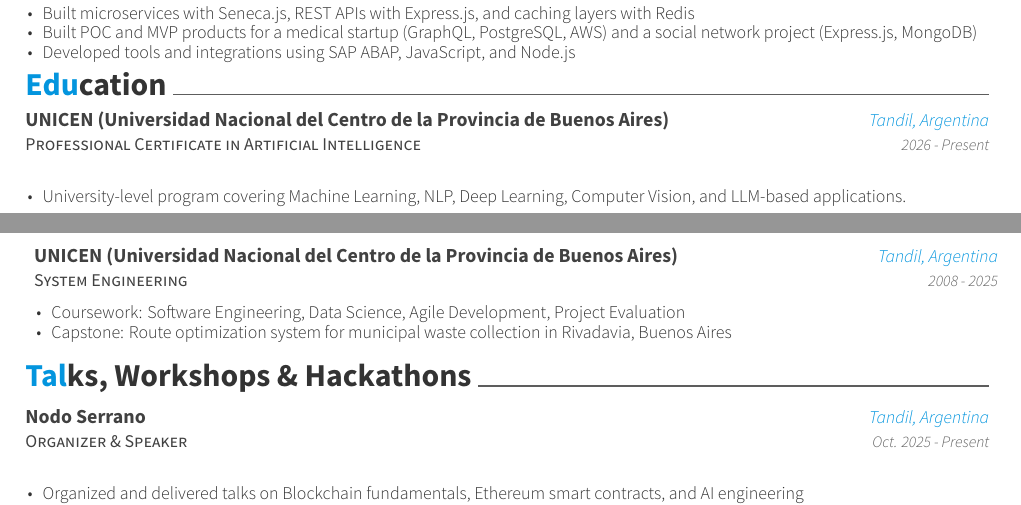
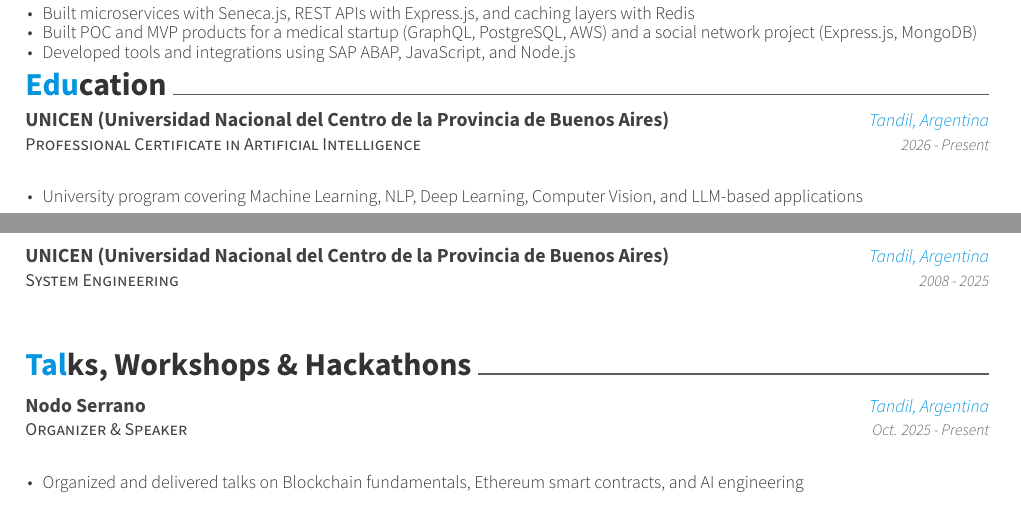
Before and after one commit to MatiasOS/cv, a LaTeX CV (eng/matias_oveja_smith.tex, which reads eng/cv-sections/education.tex): two parts of pages 1 and 2 of 2, joined at a grey line, cut so that both start at the same text. Compiled offline with XeLaTeX.

Commit message:
fix(education): align entries and lead with AI certificate
Add a blank line between cventries so the second entry no longer
inherits paragraph indentation, reorder to show the AI professional
certificate first, and trim the System Engineering details.

```diff
--- a/eng/cv-sections/education.tex
+++ b/eng/cv-sections/education.tex
@@ -8,20 +9,17 @@
 {2026 - Present} % Date(s)
 {
 \begin{cvitems}
-  \item {University-level program covering Machine Learning, NLP, Deep Learning, Computer Vision, and LLM-based applications.}
+  \item {University program covering Machine Learning, NLP, Deep Learning, Computer Vision, and LLM-based applications}
 \end{cvitems}
 }
+
 %------------------------------------------------
 \cventry
 {System Engineering} % Degree
 {UNICEN (Universidad Nacional del Centro de la Provincia de Buenos Aires)} % Institution
 {Tandil, Argentina} % Location
 {2008 - 2025} % Date(s)
-{
-\begin{cvitems}
-  \item {Coursework: Software Engineering, Data Science, Agile Development, Project Evaluation}
-  \item {Capstone: Route optimization system for municipal waste collection in Rivadavia, Buenos Aires}
-\end{cvitems}
-}
+{}
+
 %------------------------------------------------
 \end{cventries}
```
Also changed, not shown: eng/cv-sections/education.tex (1 more changed lines).
